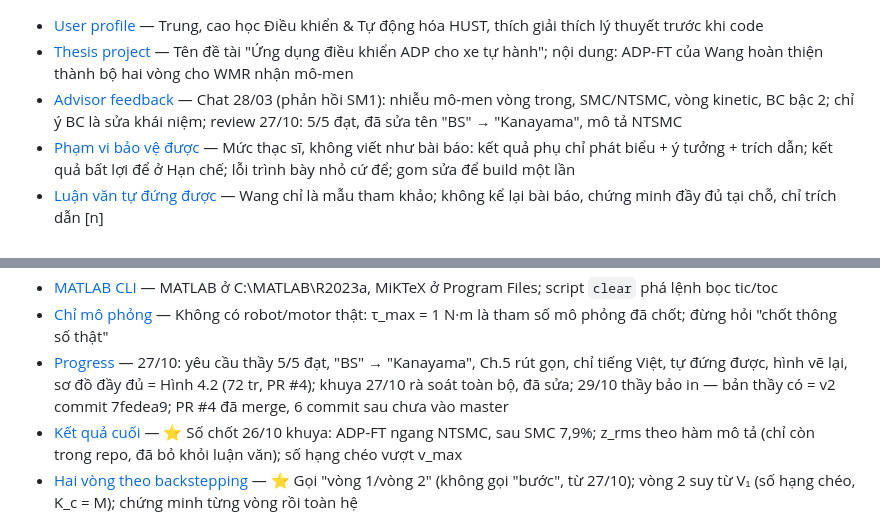
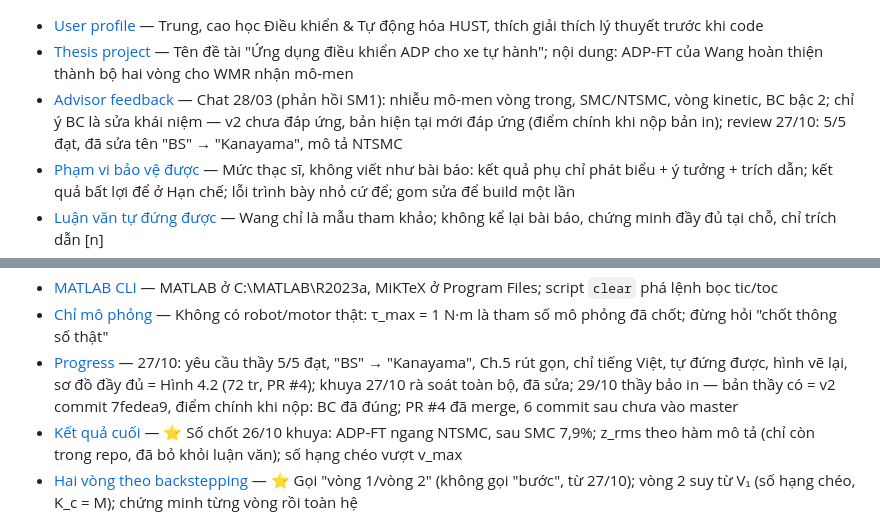
Before and after one commit to trungnguyen278/ADP_Control_for_Wheeled_Mobile_Robot, a Markdown page: memory/MEMORY.md, 2 parts joined by grey strips. GitHub-like rendering.

```diff
--- a/memory/MEMORY.md
+++ b/memory/MEMORY.md
@@ -1,6 +1,6 @@
 - [User profile](user_profile.md) — Trung, cao học Điều khiển & Tự động hóa HUST, thích giải thích lý thuyết trước khi code
 - [Thesis project](project_thesis.md) — Tên đề tài "Ứng dụng điều khiển ADP cho xe tự hành"; nội dung: ADP-FT của Wang hoàn thiện thành bộ hai vòng cho WMR nhận mô-men
-- [Advisor feedback](feedback_advisor_nam.md) — Chat 28/03 (phản hồi SM1): nhiễu mô-men vòng trong, SMC/NTSMC, vòng kinetic, BC bậc 2; chỉ ý BC là sửa khái niệm; review 27/10: 5/5 đạt, đã sửa tên "BS" → "Kanayama", mô tả NTSMC
+- [Advisor feedback](feedback_advisor_nam.md) — Chat 28/03 (phản hồi SM1): nhiễu mô-men vòng trong, SMC/NTSMC, vòng kinetic, BC bậc 2; chỉ ý BC là sửa khái niệm — v2 chưa đáp ứng, bản hiện tại mới đáp ứng (điểm chính khi nộp bản in); review 27/10: 5/5 đạt, đã sửa tên "BS" → "Kanayama", mô tả NTSMC
 - [Phạm vi bảo vệ được](feedback_defensible_scope.md) — Mức thạc sĩ, không viết như bài báo: kết quả phụ chỉ phát biểu + ý tưởng + trích dẫn; kết quả bất lợi để ở Hạn chế; lỗi trình bày nhỏ cứ để; gom sửa để build một lần
 - [Luận văn tự đứng được](feedback_self_contained.md) — Wang chỉ là mẫu tham khảo; không kể lại bài báo, chứng minh đầy đủ tại chỗ, chỉ trích dẫn [n]
 - [Kiểm chứng tiền đề](feedback_verify_premises.md) — Tiền đề Trung đưa ra phải kiểm chứng bằng bằng chứng trước khi làm theo; phản biện là điều Trung muốn
@@ -19,7 +19,7 @@
 - [Mẫu slide HUST](reference_hust_template.md) — "HUST | Powerpoint Template" 2022 trên hust.edu.vn, cách tải bằng curl; slide làm Beamer + XeLaTeX (máy không có PowerPoint)
 - [MATLAB CLI](reference_matlab_cli.md) — MATLAB ở C:\MATLAB\R2023a, MiKTeX ở Program Files; script `clear` phá lệnh bọc tic/toc
 - [Chỉ mô phỏng](feedback_simulation_only.md) — Không có robot/motor thật: τ_max = 1 N·m là tham số mô phỏng đã chốt; đừng hỏi "chốt thông số thật"
-- [Progress](project_progress.md) — 27/10: yêu cầu thầy 5/5 đạt, "BS" → "Kanayama", Ch.5 rút gọn, chỉ tiếng Việt, tự đứng được, hình vẽ lại, sơ đồ đầy đủ = Hình 4.2 (72 tr, PR #4); khuya 27/10 rà soát toàn bộ, đã sửa; 29/10 thầy bảo in — bản thầy có = v2 commit 7fedea9; PR #4 đã merge, 6 commit sau chưa vào master
+- [Progress](project_progress.md) — 27/10: yêu cầu thầy 5/5 đạt, "BS" → "Kanayama", Ch.5 rút gọn, chỉ tiếng Việt, tự đứng được, hình vẽ lại, sơ đồ đầy đủ = Hình 4.2 (72 tr, PR #4); khuya 27/10 rà soát toàn bộ, đã sửa; 29/10 thầy bảo in — bản thầy có = v2 commit 7fedea9, điểm chính khi nộp: BC đã đúng; PR #4 đã merge, 6 commit sau chưa vào master
 - [Kết quả cuối](project_ket_qua_cuoi.md) — ⭐ Số chốt 26/10 khuya: ADP-FT ngang NTSMC, sau SMC 7,9%; z_rms theo hàm mô tả (chỉ còn trong repo, đã bỏ khỏi luận văn); số hạng chéo vượt v_max
 - [Hai vòng theo backstepping](feedback_backstepping_framing.md) — ⭐ Gọi "vòng 1/vòng 2" (không gọi "bước", từ 27/10); vòng 2 suy từ V₁ (số hạng chéo, K_c = M); chứng minh từng vòng rồi toàn hệ
 - [Khoảng hở chứng minh Wang](feedback_wang_gap.md) — ⭐ g·g† ≠ I₃; luật gốc có điểm cân bằng (0, z_y, 0) trên quỹ đạo thẳng (đã kiểm chứng); cơ sở của số hạng ghép
```
Also changed, not shown: memory/feedback_advisor_nam.md (+6 -0 lines), memory/project_progress.md (+4 -0 lines).
